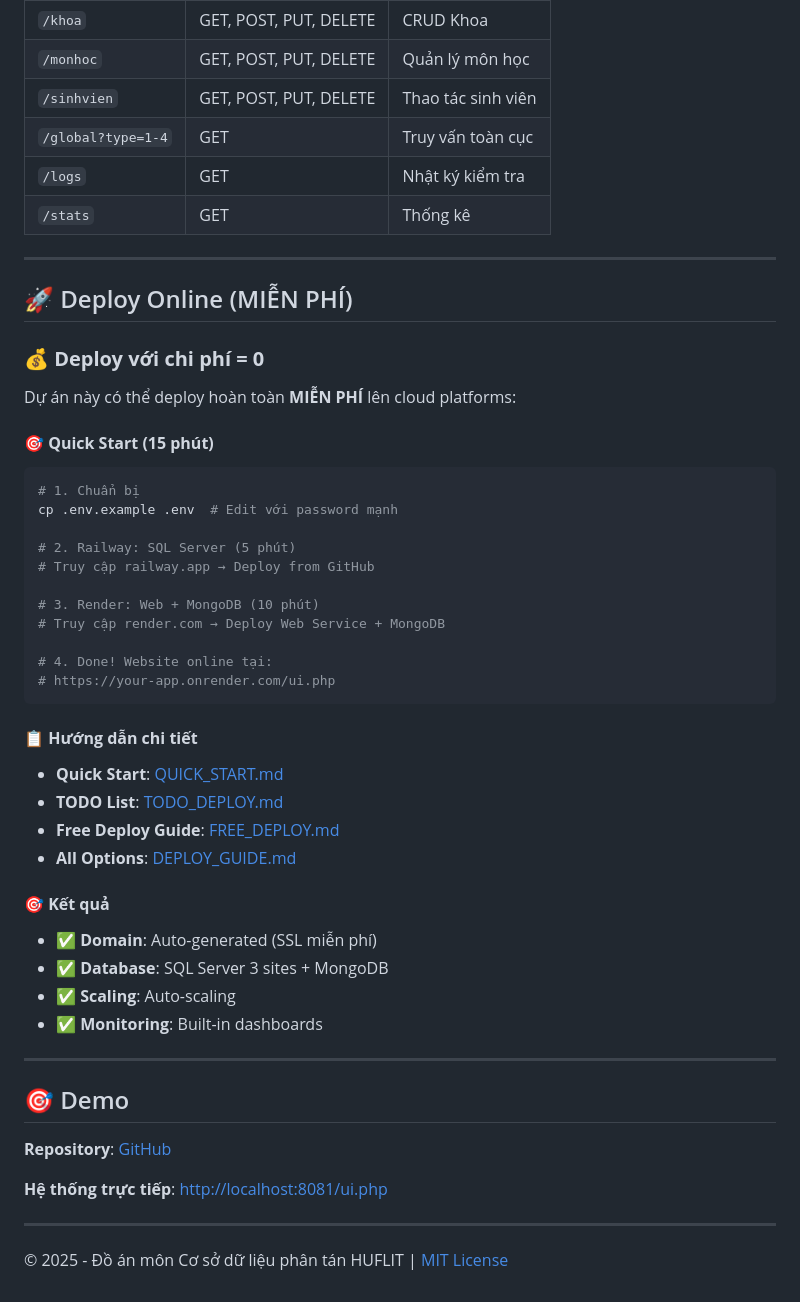
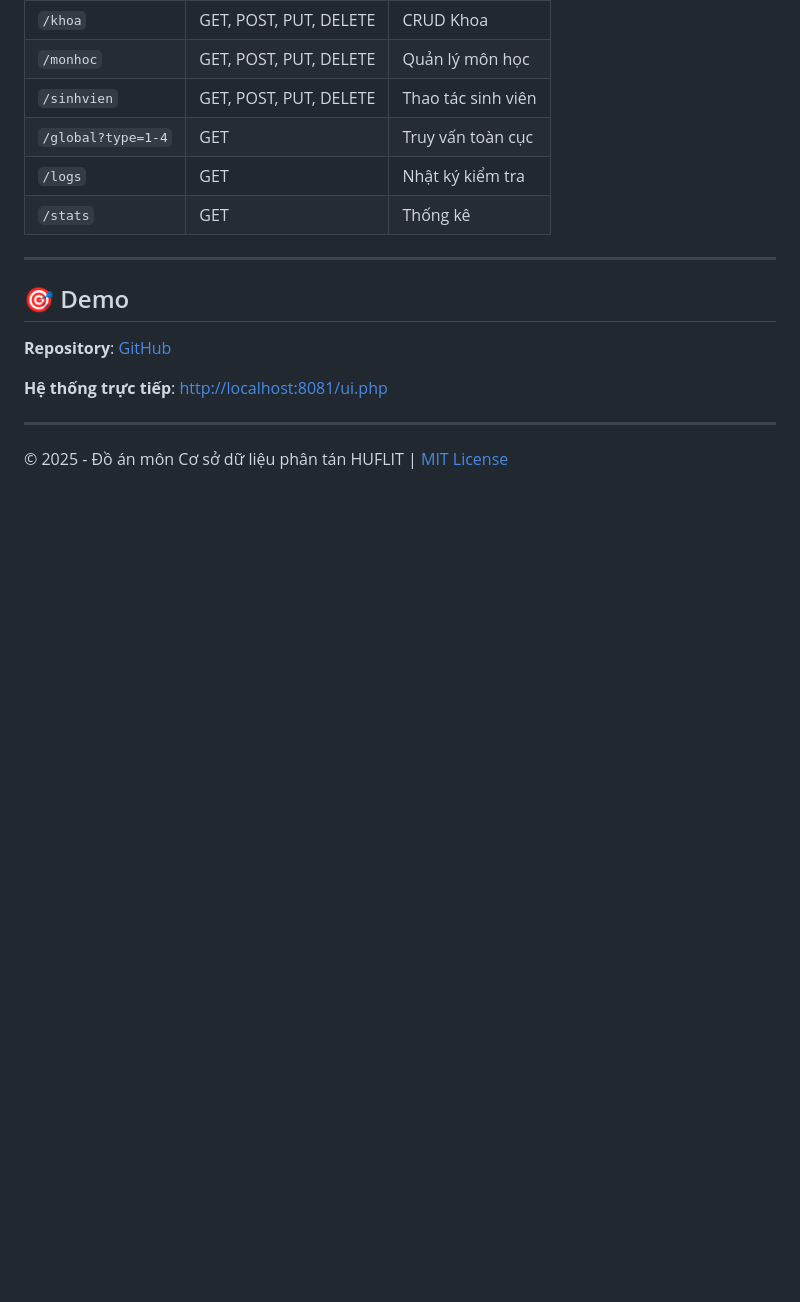
Before and after one commit to TienxDun/Distributed_Database, a Markdown page: README.md, the part around the change. GitHub-like rendering; blank space fills up the shorter version.

Commit message:
Remove deploy-related files and update README/ARCHITECTURE to remove deploy sections

````diff
--- a/README.md
+++ b/README.md
@@ -162,41 +162,6 @@ sequenceDiagram
 
 ---
 
-## 🚀 Deploy Online (MIỄN PHÍ)
-
-### 💰 **Deploy với chi phí = 0**
-
-Dự án này có thể deploy hoàn toàn **MIỄN PHÍ** lên cloud platforms:
-
-#### 🎯 **Quick Start (15 phút)**
-```bash
-# 1. Chuẩn bị
-cp .env.example .env  # Edit với password mạnh
-
-# 2. Railway: SQL Server (5 phút)
-# Truy cập railway.app → Deploy from GitHub
-
-# 3. Render: Web + MongoDB (10 phút)
-# Truy cập render.com → Deploy Web Service + MongoDB
-
-# 4. Done! Website online tại:
-# https://your-app.onrender.com/ui.php
-```
-
-#### 📋 **Hướng dẫn chi tiết**
-- **Quick Start**: [QUICK_START.md](QUICK_START.md)
-- **TODO List**: [TODO_DEPLOY.md](TODO_DEPLOY.md)
-- **Free Deploy Guide**: [FREE_DEPLOY.md](FREE_DEPLOY.md)
-- **All Options**: [DEPLOY_GUIDE.md](DEPLOY_GUIDE.md)
-
-#### 🎯 **Kết quả**
-- ✅ **Domain**: Auto-generated (SSL miễn phí)
-- ✅ **Database**: SQL Server 3 sites + MongoDB
-- ✅ **Scaling**: Auto-scaling
-- ✅ **Monitoring**: Built-in dashboards
-
----
-
 ## 🎯 Demo
 
 **Repository**: [GitHub](https://github.com/TienxDun/Distributed_Database)
````
Also changed, not shown: ARCHITECTURE.md (+0 -36 lines).
